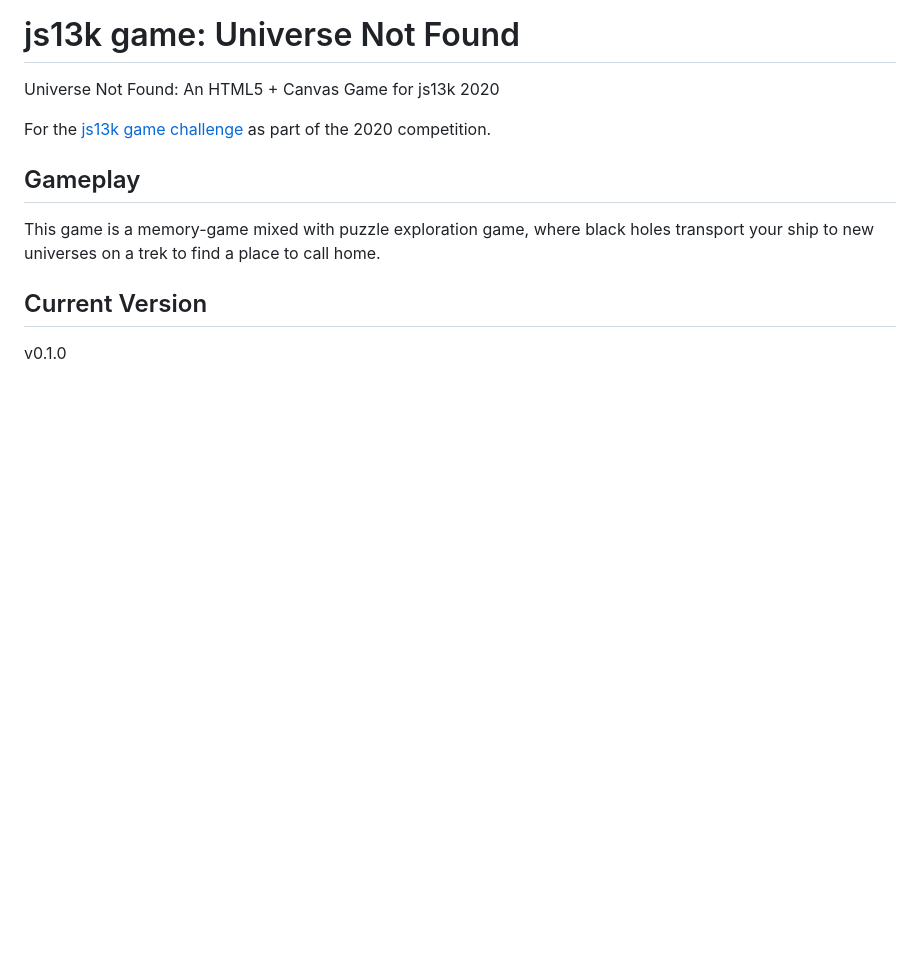
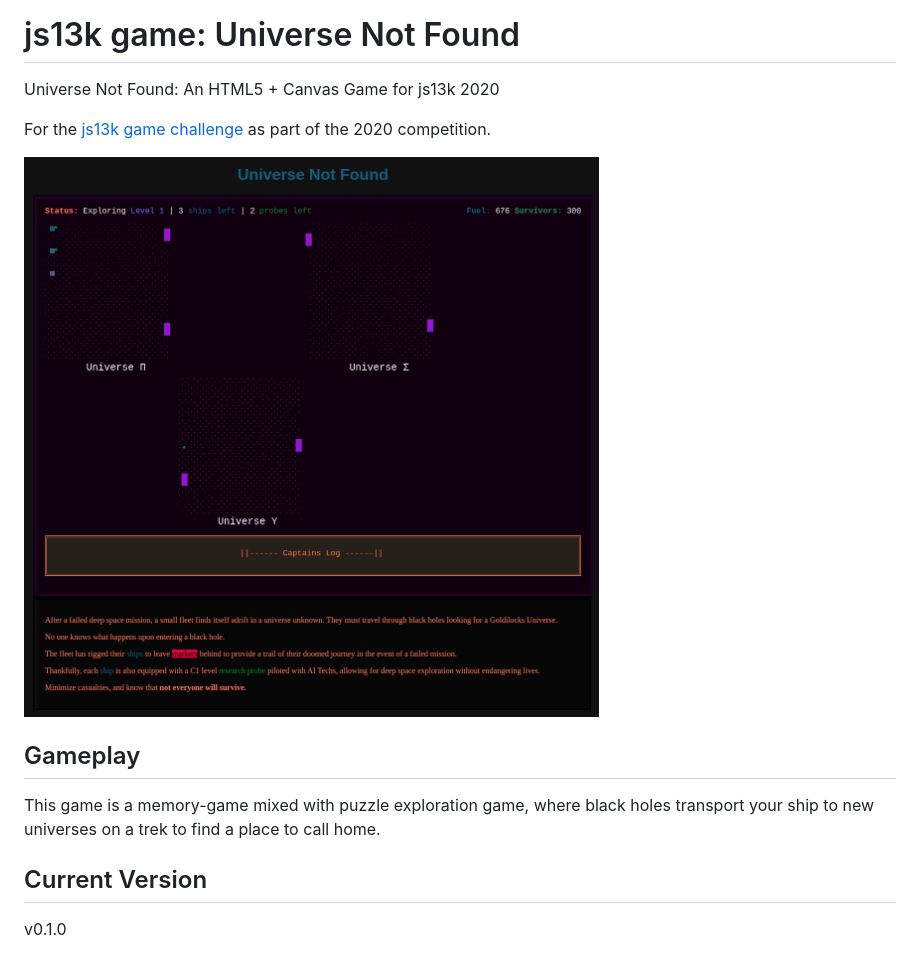
Before and after one commit to camsjams/js13k-game-universe-not-found, a Markdown page: README.md, the part around the change. Drawn GitHub-style; pictures changed too: img/preview.png (added); blank space fills up the shorter version.

Commit message:
Add preview

```diff
--- a/README.md
+++ b/README.md
@@ -2,6 +2,8 @@
 Universe Not Found: An HTML5 + Canvas Game for js13k 2020
 
 For the [js13k game challenge](https://js13kgames.com/) as part of the 2020 competition.
+
+![Image of Universe Not Found game](img/preview.png)
 
 ## Gameplay
 This game is a memory-game mixed with puzzle exploration game, where black holes transport your ship to new universes on a trek to find a place to call home.
```
